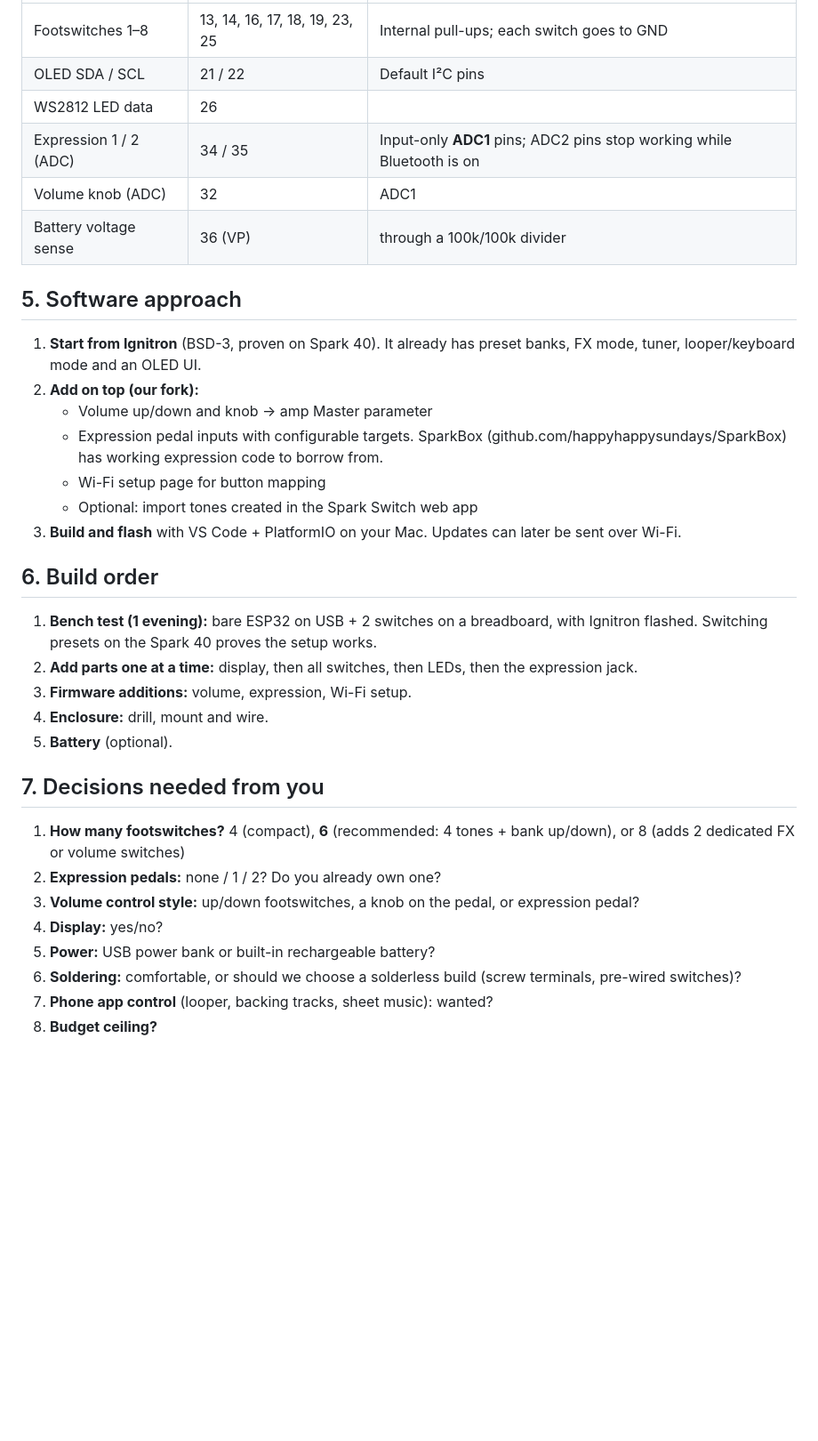
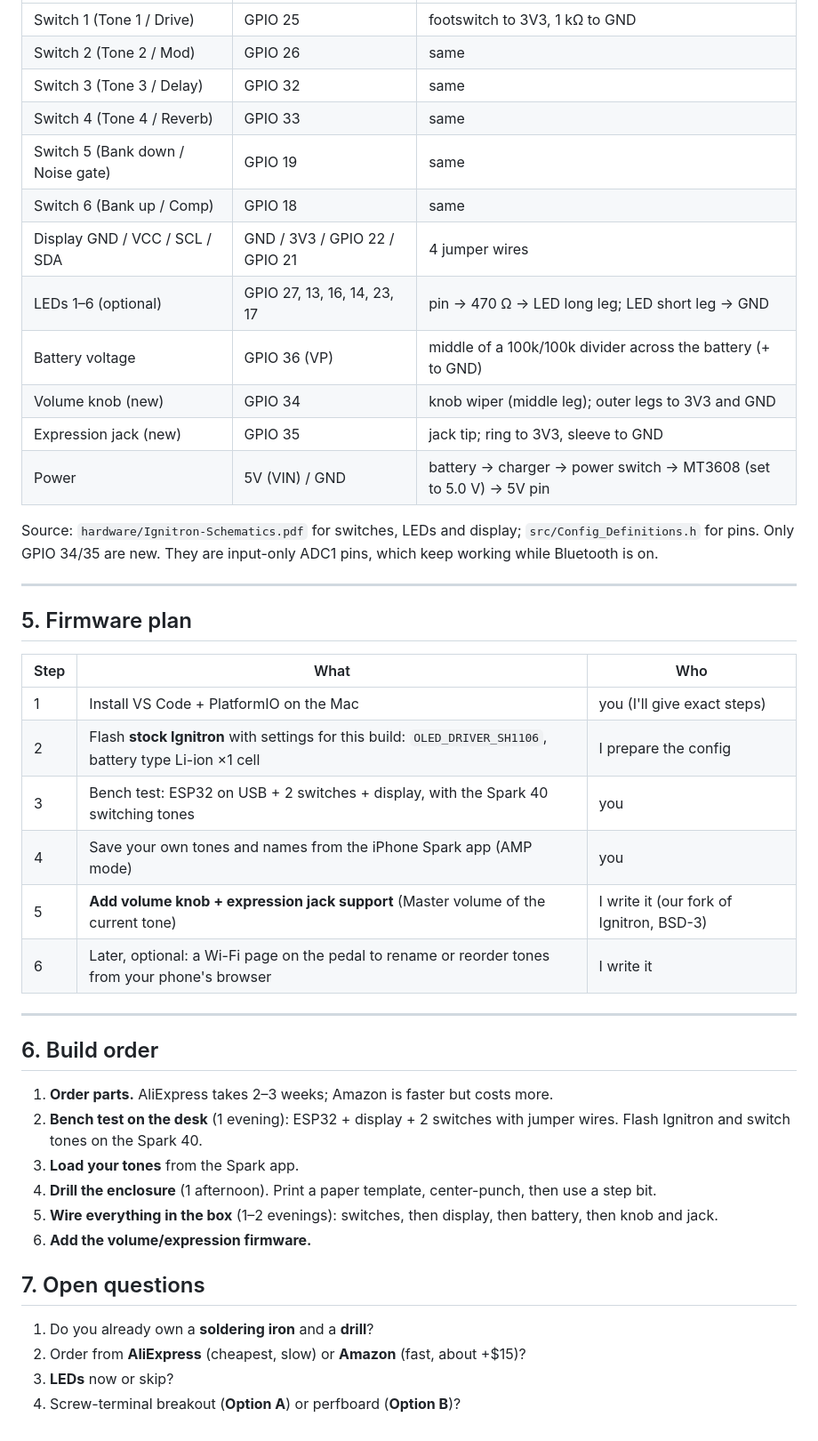
Before and after one commit to roger894351/spark_pedal_alternative, a Markdown page: ESP32_CONTROLLER.md, the part around one of its changes. Shown at 89% size. Rendered like a GitHub page; blank space fills up the shorter version.

```diff
--- a/ESP32_CONTROLLER.md
+++ b/ESP32_CONTROLLER.md
@@ -52,33 +112,46 @@ Pick what you want. Everything here can run on one ESP32.
 |---|---|---|
-| Footswitches 1–8 | 13, 14, 16, 17, 18, 19, 23, 25 | Internal pull-ups; each switch goes to GND |
-| OLED SDA / SCL | 21 / 22 | Default I²C pins |
-| WS2812 LED data | 26 | |
-| Expression 1 / 2 (ADC) | 34 / 35 | Input-only **ADC1** pins; ADC2 pins stop working while Bluetooth is on |
-| Volume knob (ADC) | 32 | ADC1 |
-| Battery voltage sense | 36 (VP) | through a 100k/100k divider |
+| Switch 1 (Tone 1 / Drive) | GPIO 25 | footswitch to 3V3, 1 kΩ to GND |
+| Switch 2 (Tone 2 / Mod) | GPIO 26 | same |
+| Switch 3 (Tone 3 / Delay) | GPIO 32 | same |
+| Switch 4 (Tone 4 / Reverb) | GPIO 33 | same |
+| Switch 5 (Bank down / Noise gate) | GPIO 19 | same |
+| Switch 6 (Bank up / Comp) | GPIO 18 | same |
+| Display GND / VCC / SCL / SDA | GND / 3V3 / GPIO 22 / GPIO 21 | 4 jumper wires |
+| LEDs 1–6 (optional) | GPIO 27, 13, 16, 14, 23, 17 | pin → 470 Ω → LED long leg; LED short leg → GND |
+| Battery voltage | GPIO 36 (VP) | middle of a 100k/100k divider across the battery (+ to GND) |
+| Volume knob (new) | GPIO 34 | knob wiper (middle leg); outer legs to 3V3 and GND |
+| Expression jack (new) | GPIO 35 | jack tip; ring to 3V3, sleeve to GND |
+| Power | 5V (VIN) / GND | battery → charger → power switch → MT3608 (set to 5.0 V) → 5V pin |
 
-## 5. Software approach
-1. **Start from Ignitron** (BSD-3, proven on Spark 40). It already has preset banks, FX mode, tuner, looper/keyboard mode and an OLED UI.
-2. **Add on top (our fork):**
-   - Volume up/down and knob → amp Master parameter
-   - Expression pedal inputs with configurable targets. SparkBox (github.com/happyhappysundays/SparkBox) has working expression code to borrow from.
-   - Wi-Fi setup page for button mapping
-   - Optional: import tones created in the Spark Switch web app
-3. **Build and flash** with VS Code + PlatformIO on your Mac. Updates can later be sent over Wi-Fi.
+Source: `hardware/Ignitron-Schematics.pdf` for switches, LEDs and display; `src/Config_Definitions.h` for pins.
+Only GPIO 34/35 are new. They are input-only ADC1 pins, which keep working while Bluetooth is on.
+
+
+---
+
+## 5. Firmware plan
+
+| Step | What | Who |
+|---|---|---|
+| 1 | Install VS Code + PlatformIO on the Mac | you (I'll give exact steps) |
+| 2 | Flash **stock Ignitron** with settings for this build: `OLED_DRIVER_SH1106`, battery type Li-ion ×1 cell | I prepare the config |
+| 3 | Bench test: ESP32 on USB + 2 switches + display, with the Spark 40 switching tones | you |
+| 4 | Save your own tones and names from the iPhone Spark app (AMP mode) | you |
+| 5 | **Add volume knob + expression jack support** (Master volume of the current tone) | I write it (our fork of Ignitron, BSD-3) |
+| 6 | Later, optional: a Wi-Fi page on the pedal to rename or reorder tones from your phone's browser | I write it |
+
+---
 
 ## 6. Build order
-1. **Bench test (1 evening):** bare ESP32 on USB + 2 switches on a breadboard, with Ignitron flashed. Switching presets on the Spark 40 proves the setup works.
-2. **Add parts one at a time:** display, then all switches, then LEDs, then the expression jack.
-3. **Firmware additions:** volume, expression, Wi-Fi setup.
-4. **Enclosure:** drill, mount and wire.
-5. **Battery** (optional).
+1. **Order parts.** AliExpress takes 2–3 weeks; Amazon is faster but costs more.
+2. **Bench test on the desk** (1 evening): ESP32 + display + 2 switches with jumper wires. Flash Ignitron and switch tones on the Spark 40.
+3. **Load your tones** from the Spark app.
+4. **Drill the enclosure** (1 afternoon). Print a paper template, center-punch, then use a step bit.
+5. **Wire everything in the box** (1–2 evenings): switches, then display, then battery, then knob and jack.
+6. **Add the volume/expression firmware.**
 
-## 7. Decisions needed from you
-1. **How many footswitches?** 4 (compact), **6** (recommended: 4 tones + bank up/down), or 8 (adds 2 dedicated FX or volume switches)
-2. **Expression pedals:** none / 1 / 2? Do you already own one?
-3. **Volume control style:** up/down footswitches, a knob on the pedal, or expression pedal?
-4. **Display:** yes/no?
-5. **Power:** USB power bank or built-in rechargeable battery?
-6. **Soldering:** comfortable, or should we choose a solderless build (screw terminals, pre-wired switches)?
-7. **Phone app control** (looper, backing tracks, sheet music): wanted?
-8. **Budget ceiling?**
+## 7. Open questions
+1. Do you already own a **soldering iron** and a **drill**?
+2. Order from **AliExpress** (cheapest, slow) or **Amazon** (fast, about +$15)?
+3. **LEDs** now or skip?
+4. Screw-terminal breakout (**Option A**) or perfboard (**Option B**)?
```
Also changed, not shown: other parts of ESP32_CONTROLLER.md (+99 -39 lines), PLAN.md (+1 -1 lines).
